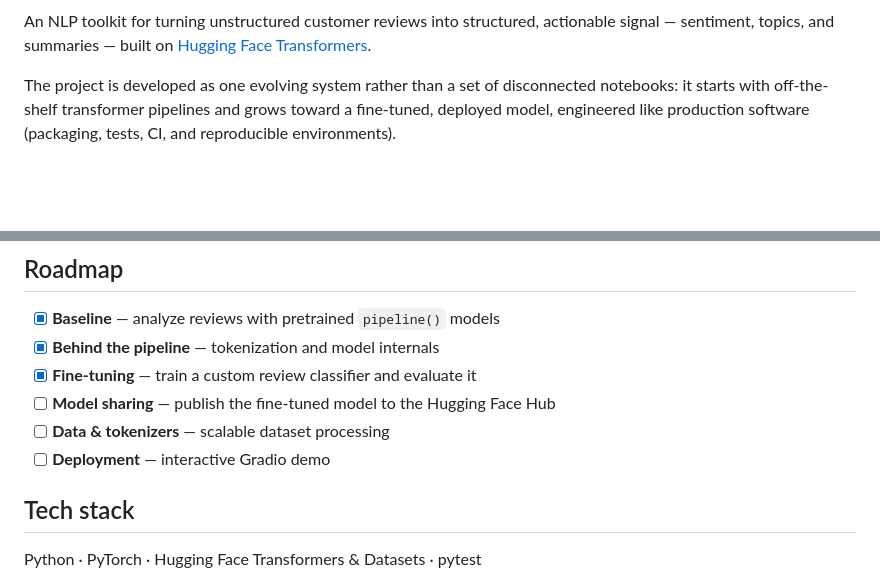
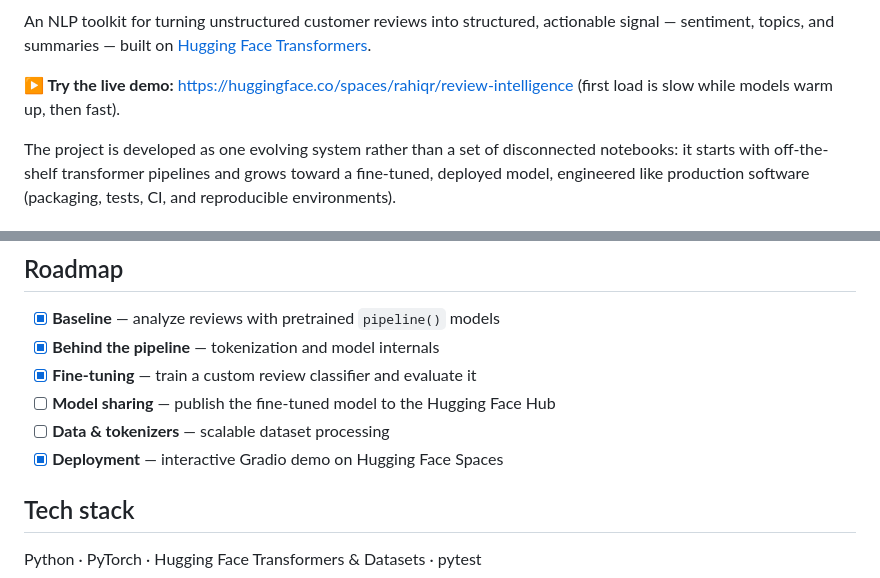
Before and after one commit to rahiqraees/review-intelligence, a Markdown page: README.md, 2 parts joined by grey strips. Drawn GitHub-style; blank space fills up the shorter version.

Commit message:
Add live demo link and Spaces badge to README; mark deployment done

```diff
--- a/README.md
+++ b/README.md
@@ -5,6 +6,9 @@
 An NLP toolkit for turning unstructured customer reviews into structured,
 actionable signal — sentiment, topics, and summaries — built on
 [Hugging Face Transformers](https://huggingface.co/docs/transformers).
+
+**▶ Try the live demo:** https://huggingface.co/spaces/rahiqr/review-intelligence
+(first load is slow while models warm up, then fast).
 
 The project is developed as one evolving system rather than a set of disconnected
 notebooks: it starts with off-the-shelf transformer pipelines and grows toward a
@@ -94,7 +98,7 @@ data/                      # datasets (gitignored; regenerated from code)
 - [x] **Fine-tuning** — train a custom review classifier and evaluate it
 - [ ] **Model sharing** — publish the fine-tuned model to the Hugging Face Hub
 - [ ] **Data & tokenizers** — scalable dataset processing
-- [ ] **Deployment** — interactive Gradio demo
+- [x] **Deployment** — interactive Gradio demo on Hugging Face Spaces
 
 ## Tech stack
 
```
Also changed, not shown: other parts of README.md (+1 -0 lines).
